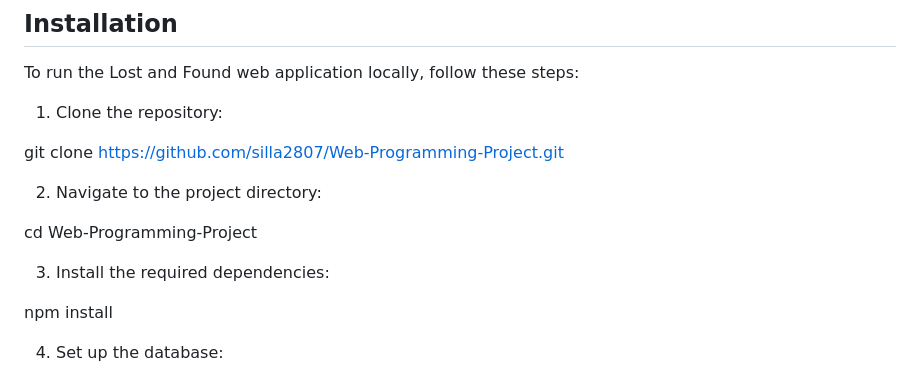
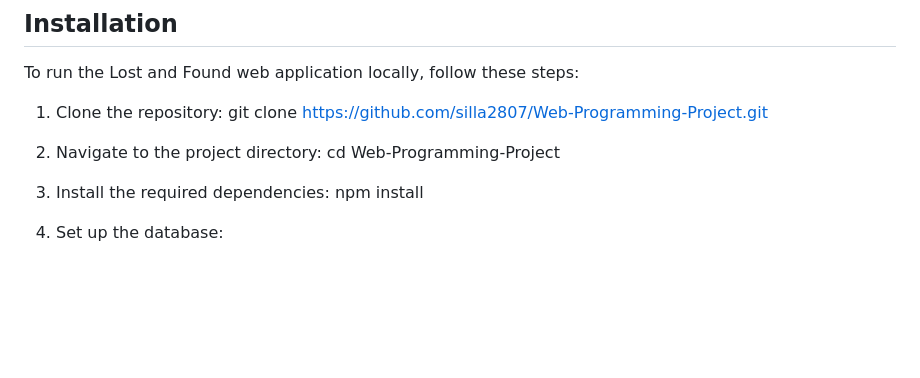
Before and after one commit to silla2807/Web-Programming-Project, a Markdown page: README.md, the part around the change. Rendered like a GitHub page; blank space fills up the shorter version.

```diff
--- a/README.md
+++ b/README.md
@@ -18,17 +18,11 @@ The Lost and Found web application is designed to create a centralized platform
 ## Installation
 To run the Lost and Found web application locally, follow these steps:
 
-1. Clone the repository:
+1. Clone the repository:  git clone https://github.com/silla2807/Web-Programming-Project.git
 
-git clone https://github.com/silla2807/Web-Programming-Project.git
+2. Navigate to the project directory: cd Web-Programming-Project
 
-2. Navigate to the project directory:
-
-cd Web-Programming-Project
-
-3. Install the required dependencies:
-
-npm install
+3. Install the required dependencies: npm install
 
 
 4. Set up the database:
```
